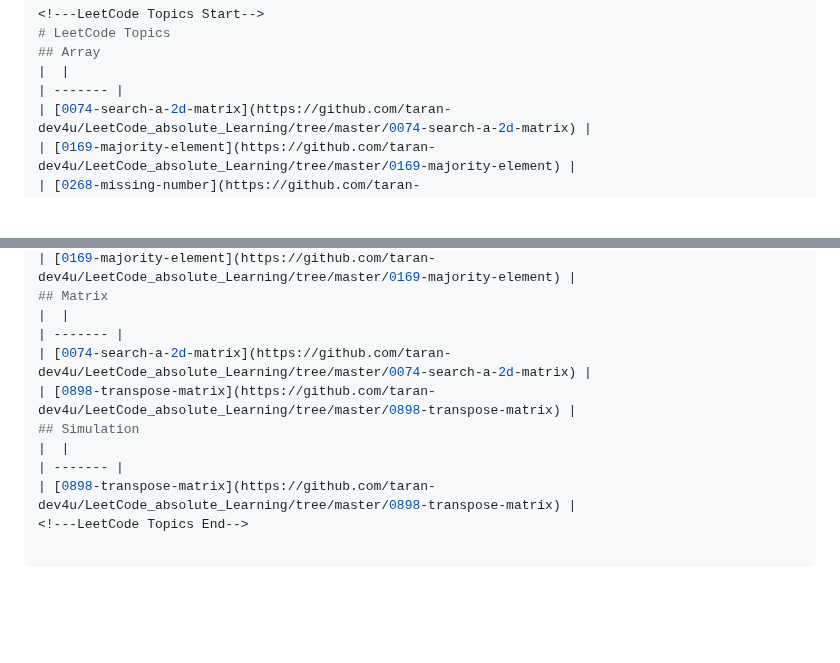
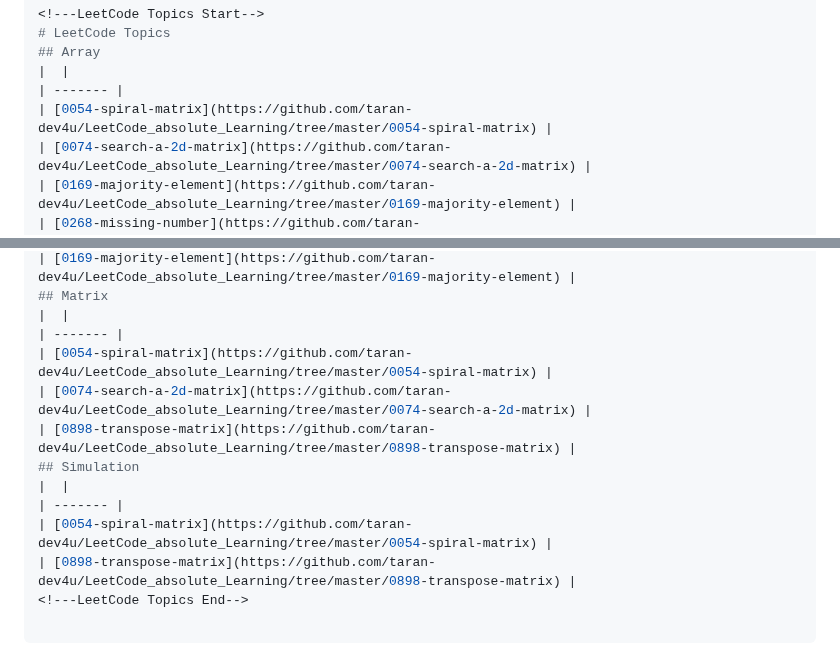
Before and after one commit to taran-dev4u/LeetCode_absolute_Learning, a Markdown page: README.md, 2 parts joined by grey strips. Rendered like a GitHub page; blank space fills up the shorter version.

Commit message:
Update README - Topic Tags

```diff
--- a/README.md
+++ b/README.md
@@ -60,6 +60,7 @@ algomap-dsa-journey/
 ## Array
 |  |
 | ------- |
+| [0054-spiral-matrix](https://github.com/taran-dev4u/LeetCode_absolute_Learning/tree/master/0054-spiral-matrix) |
 | [0074-search-a-2d-matrix](https://github.com/taran-dev4u/LeetCode_absolute_Learning/tree/master/0074-search-a-2d-matrix) |
 | [0169-majority-element](https://github.com/taran-dev4u/LeetCode_absolute_Learning/tree/master/0169-majority-element) |
 | [0268-missing-number](https://github.com/taran-dev4u/LeetCode_absolute_Learning/tree/master/0268-missing-number) |
@@ -106,10 +107,12 @@ algomap-dsa-journey/
 ## Matrix
 |  |
 | ------- |
+| [0054-spiral-matrix](https://github.com/taran-dev4u/LeetCode_absolute_Learning/tree/master/0054-spiral-matrix) |
 | [0074-search-a-2d-matrix](https://github.com/taran-dev4u/LeetCode_absolute_Learning/tree/master/0074-search-a-2d-matrix) |
 | [0898-transpose-matrix](https://github.com/taran-dev4u/LeetCode_absolute_Learning/tree/master/0898-transpose-matrix) |
 ## Simulation
 |  |
 | ------- |
+| [0054-spiral-matrix](https://github.com/taran-dev4u/LeetCode_absolute_Learning/tree/master/0054-spiral-matrix) |
 | [0898-transpose-matrix](https://github.com/taran-dev4u/LeetCode_absolute_Learning/tree/master/0898-transpose-matrix) |
 <!---LeetCode Topics End-->
```
